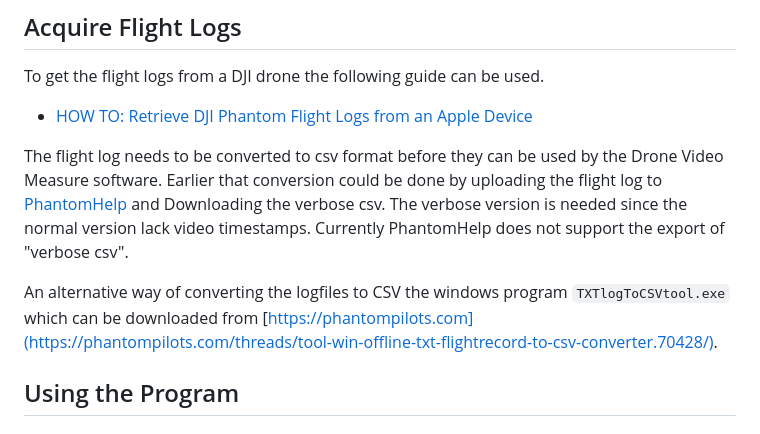
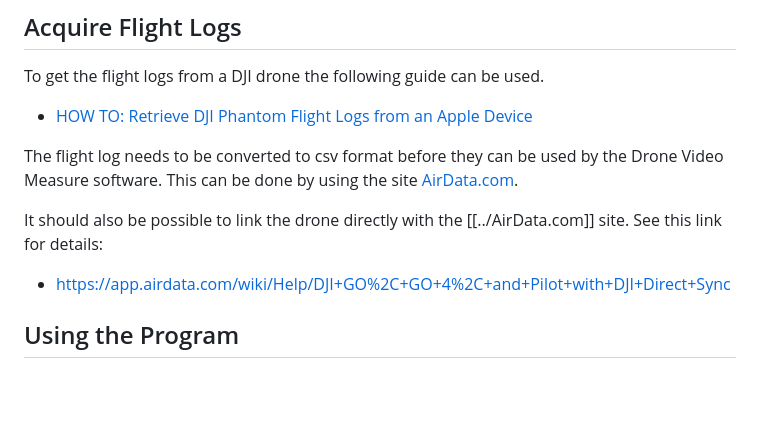
Before and after one commit to egemose/DroneVideoMeasure, a Markdown page: documentation/manual.md, the part around the change. Drawn GitHub-style; blank space fills up the shorter version.

Commit message:
Described the new setup for converting logfiles.

```diff
--- a/documentation/manual.md
+++ b/documentation/manual.md
@@ -25,15 +25,10 @@ To get the flight logs from a DJI drone the following guide can be used.
 
 - [HOW TO: Retrieve DJI Phantom Flight Logs from an Apple Device](https://www.phantomhelp.com/tips/how-to-retrieve-dji-go-flight-logs-from-itunes.29)
 
-The flight log needs to be converted to csv format before they can be used by the Drone Video Measure software.
-Earlier that conversion could be done by uploading the flight log to [PhantomHelp](https://www.phantomhelp.com/LogViewer/Upload/) and Downloading the verbose csv. The verbose version is needed since the normal version lack video timestamps.
-Currently PhantomHelp does not support the export of "verbose csv".
+The flight log needs to be converted to csv format before they can be used by the Drone Video Measure software. This can be done by using the site [AirData.com](https://AirData.com).
 
-An alternative way of converting the logfiles to CSV the windows program `TXTlogToCSVtool.exe` which can be downloaded from
-[https://phantompilots.com](https://phantompilots.com/threads/tool-win-offline-txt-flightrecord-to-csv-converter.70428/).
-
-
-
+It should also be possible to link the drone directly with the [[../AirData.com]] site. See this link for details:
+- https://app.airdata.com/wiki/Help/DJI+GO%2C+GO+4%2C+and+Pilot+with+DJI+Direct+Sync
 
 ## Using the Program
 
```
